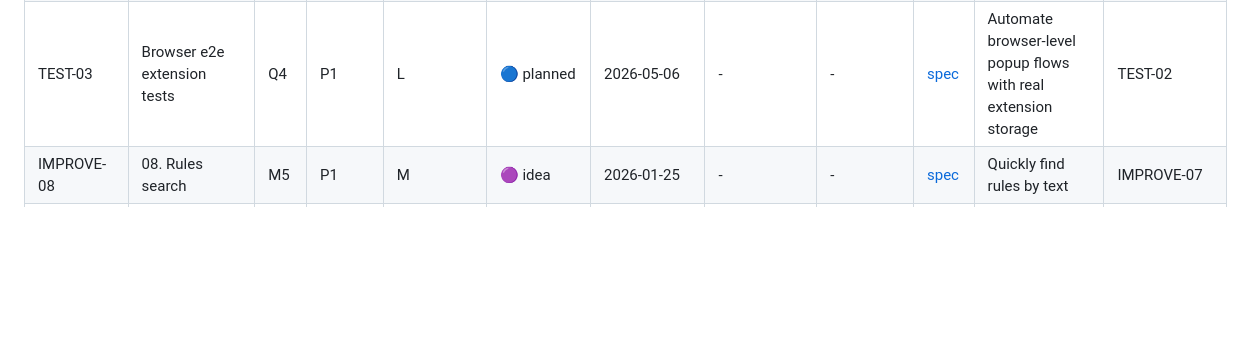
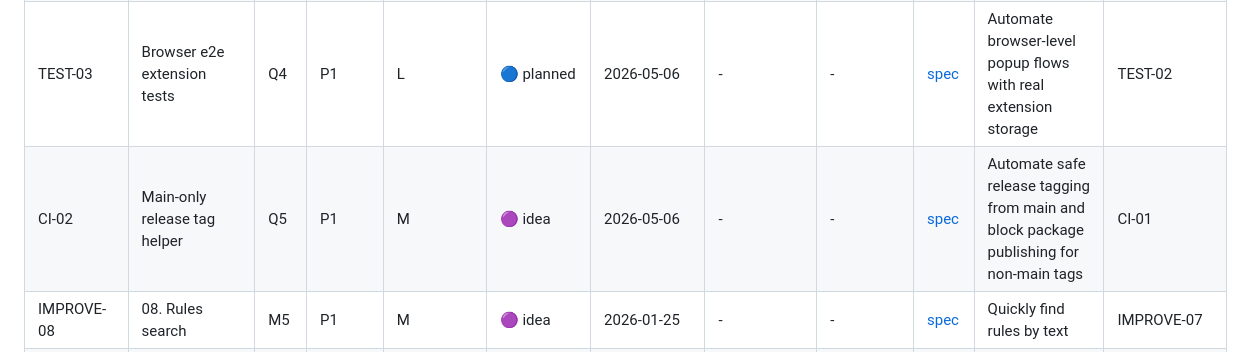
Before and after one commit to vivishko/custom-proxy-ext, a Markdown page: docs/roadmap/roadmap.md, the part around the change. Drawn GitHub-style; blank space fills up the shorter version.

Commit message:
docs: add CI-02 release tag helper

```diff
--- a/docs/roadmap/roadmap.md
+++ b/docs/roadmap/roadmap.md
@@ -7,6 +7,7 @@ Single tracking table. Each feature links to a detail file in `docs/roadmap/`.
 | IMPROVE-05 | 05. Import proxies duplicate handling | H4 | P0 | L | 🟠 in_progress | 2026-01-25 | 2026-04-13 | - | [spec](docs/specs/improve-05-import-proxies-duplicate-handling.md) | Prevent duplicate proxy imports | IMPROVE-09 |
 | TEST-02 | Seeded extension dev script | Q3 | P0 | M | 🔵 planned | 2026-05-06 | - | - | [spec](docs/specs/test-02-seeded-extension-dev-script.md) | Open extension with deterministic seed data for faster manual verification | TEST-01 |
 | TEST-03 | Browser e2e extension tests | Q4 | P1 | L | 🔵 planned | 2026-05-06 | - | - | [spec](docs/specs/test-03-browser-e2e-extension-tests.md) | Automate browser-level popup flows with real extension storage | TEST-02 |
+| CI-02 | Main-only release tag helper | Q5 | P1 | M | 🟣 idea | 2026-05-06 | - | - | [spec](docs/specs/ci-02-main-only-release-tag-helper.md) | Automate safe release tagging from main and block package publishing for non-main tags | CI-01 |
 | IMPROVE-08 | 08. Rules search | M5 | P1 | M | 🟣 idea | 2026-01-25 | - | - | [spec](docs/roadmap/improve-08-rules-search.md) | Quickly find rules by text | IMPROVE-07 |
 | IMPROVE-13 | 13. Proxies left of rules | N1 | P2 | S | 🟣 idea | 2026-01-25 | - | - | [spec](docs/roadmap/improve-13-proxies-left-of-rules.md) | Reorder UI columns for proxies | IMPROVE-01 |
 | REFACTOR-02 | 02. Decompose popup.html into components | R1 | P1 | M | 🟣 idea | 2026-02-20 | - | - | [spec](docs/roadmap/refactor-02-decompose-popup-html-into-components.md) | Split popup layout into reusable sections and simplify maintenance | - |
```
Also changed, not shown: docs/roadmap/ci-02-main-only-release-tag-helper.md (added, +8 -0 lines), docs/specs/ci-02-main-only-release-tag-helper.md (added, +62 -0 lines).
